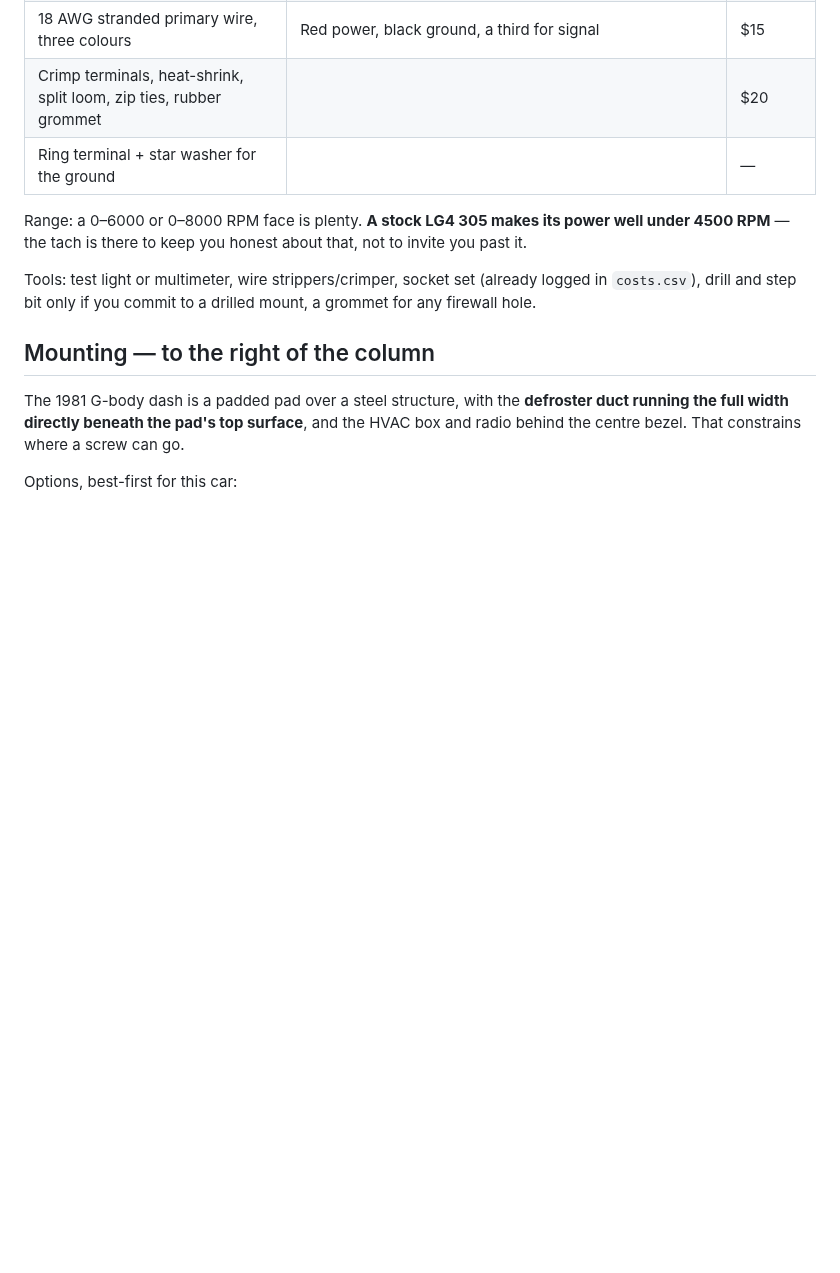
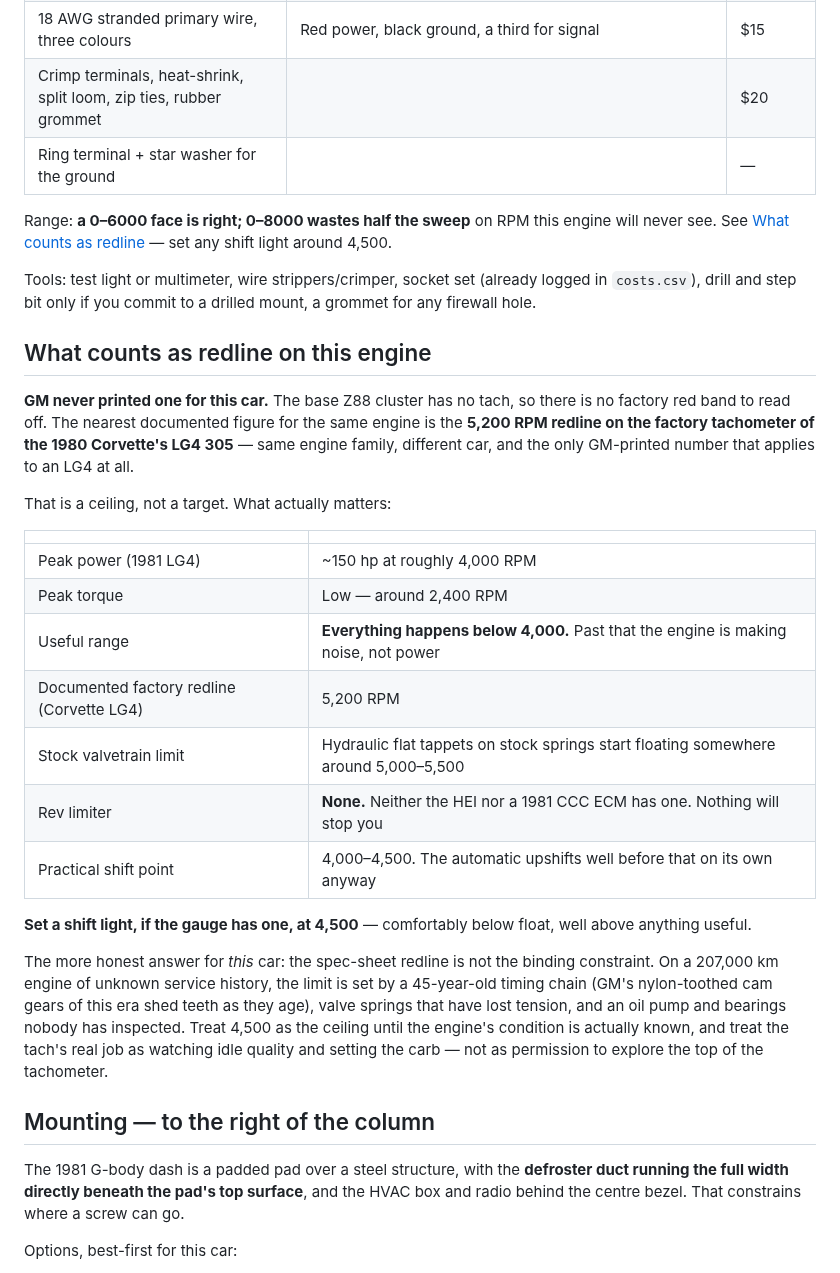
Before and after one commit to abyessof-labs/1981-gmc-caballero, a Markdown page: docs/tachometer-install.md, the part around the change. Rendered like a GitHub page; blank space fills up the shorter version.

Commit message:
Add a redline section and correct the gauge range advice
GM printed no redline for this car — the base cluster has no tach. The
nearest documented figure is the 5,200 RPM red band on the 1980
Corvette LG4's factory tach, same engine family. Records peak power
around 4,000, the absence of any rev limiter, and 4,500 as the
practical shift point and shift-light setting.

Also narrows the recommended gauge face to 0-6000; 0-8000 wastes half
the sweep on RPM this engine never sees.

Co-Authored-By: Claude Opus 5 <noreply@anthropic.com>
Claude-Session: https://claude.ai/code/session_01NRXKKtQtH45oXni4KVi1pS

```diff
--- a/docs/tachometer-install.md
+++ b/docs/tachometer-install.md
@@ -71,11 +71,41 @@ Two hard rules on that terminal:
 | Crimp terminals, heat-shrink, split loom, zip ties, rubber grommet | | $20 |
 | Ring terminal + star washer for the ground | | — |
 
-Range: a 0–6000 or 0–8000 RPM face is plenty. **A stock LG4 305 makes its power well under
-4500 RPM** — the tach is there to keep you honest about that, not to invite you past it.
+Range: **a 0–6000 face is right; 0–8000 wastes half the sweep** on RPM this engine will never see.
+See [What counts as redline](#what-counts-as-redline-on-this-engine) — set any shift light around
+4,500.
 
 Tools: test light or multimeter, wire strippers/crimper, socket set (already logged in `costs.csv`),
 drill and step bit only if you commit to a drilled mount, a grommet for any firewall hole.
+
+## What counts as redline on this engine
+
+**GM never printed one for this car.** The base Z88 cluster has no tach, so there is no factory red
+band to read off. The nearest documented figure for the same engine is the **5,200 RPM redline on
+the factory tachometer of the 1980 Corvette's LG4 305** — same engine family, different car, and
+the only GM-printed number that applies to an LG4 at all.
+
+That is a ceiling, not a target. What actually matters:
+
+| | |
+|---|---|
+| Peak power (1981 LG4) | ~150 hp at roughly 4,000 RPM |
+| Peak torque | Low — around 2,400 RPM |
+| Useful range | **Everything happens below 4,000.** Past that the engine is making noise, not power |
+| Documented factory redline (Corvette LG4) | 5,200 RPM |
+| Stock valvetrain limit | Hydraulic flat tappets on stock springs start floating somewhere around 5,000–5,500 |
+| Rev limiter | **None.** Neither the HEI nor a 1981 CCC ECM has one. Nothing will stop you |
+| Practical shift point | 4,000–4,500. The automatic upshifts well before that on its own anyway |
+
+**Set a shift light, if the gauge has one, at 4,500** — comfortably below float, well above anything
+useful.
+
+The more honest answer for *this* car: the spec-sheet redline is not the binding constraint. On a
+207,000 km engine of unknown service history, the limit is set by a 45-year-old timing chain (GM's
+nylon-toothed cam gears of this era shed teeth as they age), valve springs that have lost tension,
+and an oil pump and bearings nobody has inspected. Treat 4,500 as the ceiling until the engine's
+condition is actually known, and treat the tach's real job as watching idle quality and setting the
+carb — not as permission to explore the top of the tachometer.
 
 ## Mounting — to the right of the column
 
```
